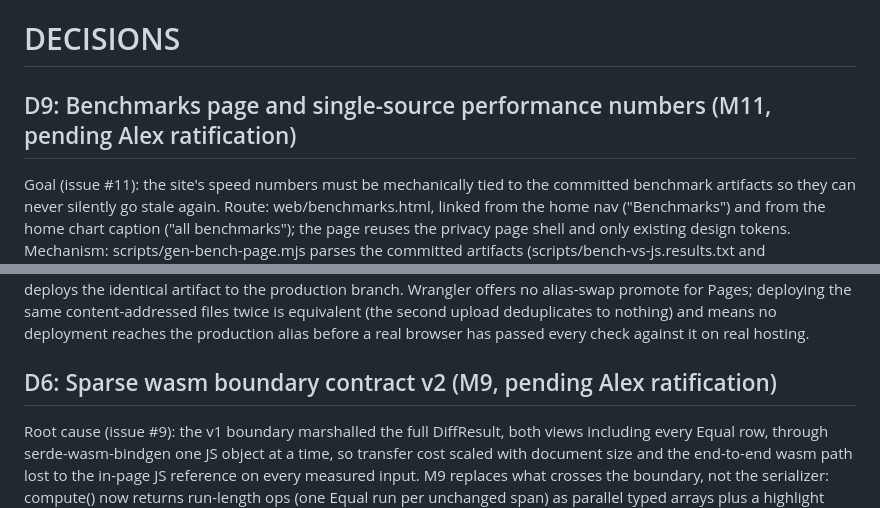
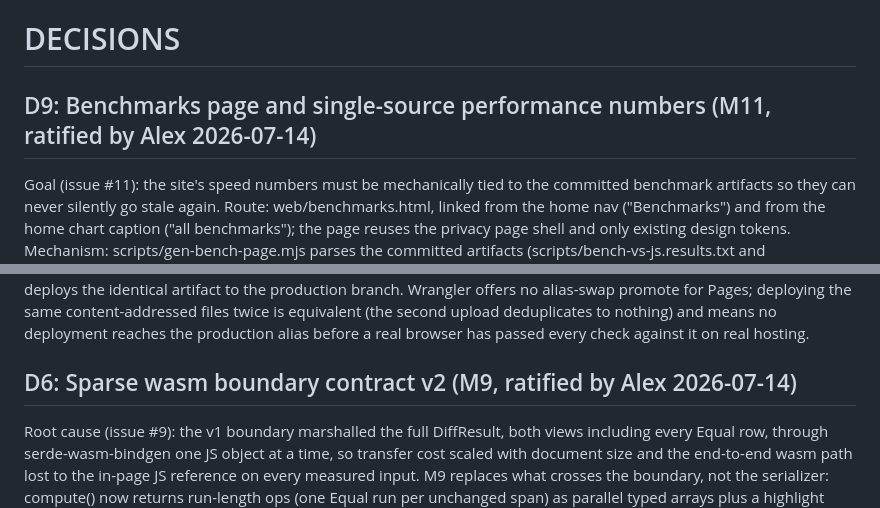
Before and after one commit to diffwtf/diffwtf, a Markdown page: DECISIONS.md, 2 parts joined by grey strips. Drawn GitHub-style.

Commit message:
docs: ratify D6 and M11 interpretation calls (#21)

```diff
--- a/DECISIONS.md
+++ b/DECISIONS.md
@@ -1,6 +1,6 @@
 # DECISIONS
 
-## D9: Benchmarks page and single-source performance numbers (M11, pending Alex ratification)
+## D9: Benchmarks page and single-source performance numbers (M11, ratified by Alex 2026-07-14)
 Goal (issue #11): the site's speed numbers must be mechanically tied to the
 committed benchmark artifacts so they can never silently go stale again.
 Route: web/benchmarks.html, linked from the home nav ("Benchmarks") and from
@@ -203,7 +203,7 @@ content-addressed files twice is equivalent (the second upload deduplicates
 to nothing) and means no deployment reaches the production alias before a
 real browser has passed every check against it on real hosting.
 
-## D6: Sparse wasm boundary contract v2 (M9, pending Alex ratification)
+## D6: Sparse wasm boundary contract v2 (M9, ratified by Alex 2026-07-14)
 Root cause (issue #9): the v1 boundary marshalled the full DiffResult, both
 views including every Equal row, through serde-wasm-bindgen one JS object at
 a time, so transfer cost scaled with document size and the end-to-end wasm
```
